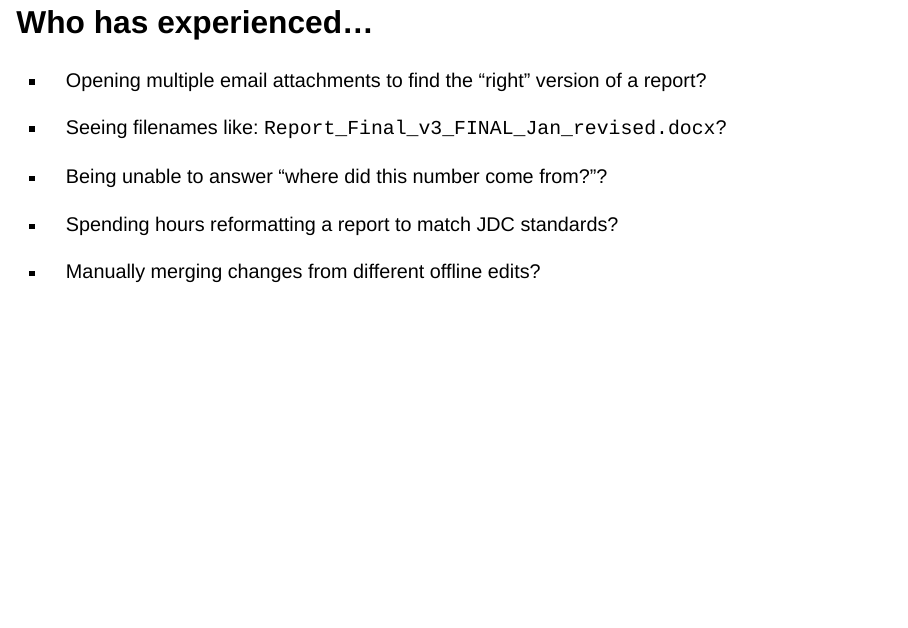
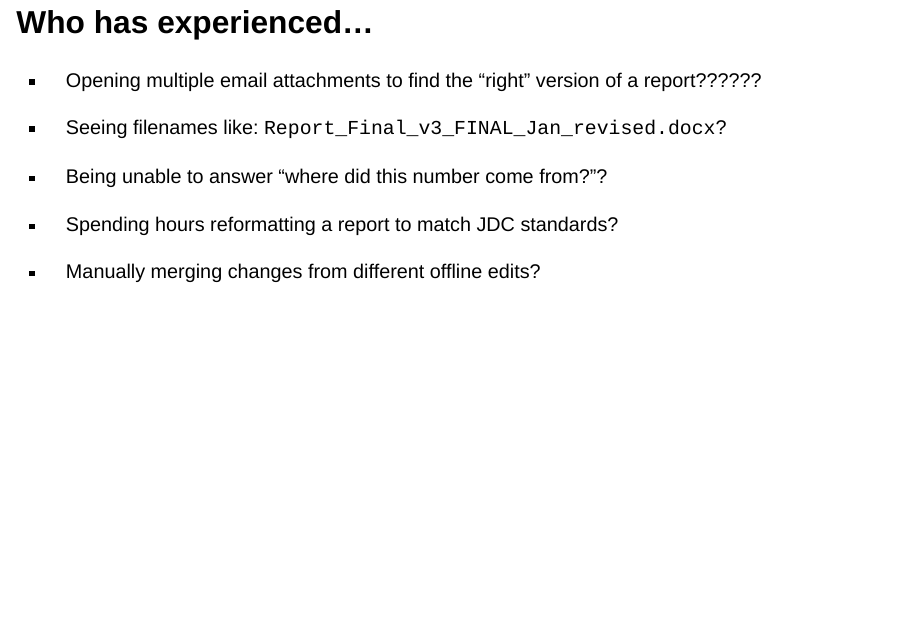
Before and after one commit to belisards/jdc-workshop, a Quarto document (index.qmd): page 3 of 24. Rendered offline with R 4.5, knitr and Pandoc in place of Quarto, with nearby package versions; drawn as Slidy slides in place of the format the file asks for.

Commit message:
Clarify frustration about finding report versions
Replaced question marks with a clearer expression of frustration regarding email attachments.

```diff
--- a/index.qmd
+++ b/index.qmd
@@ -16,7 +16,7 @@
 
 ## Who has experienced...
 
-- Opening multiple email attachments to find the "right" version of a report?
+- Opening multiple email attachments to find the "right" version of a report??????
 
 - Seeing filenames like: `Report_Final_v3_FINAL_Jan_revised.docx`?
 
```
